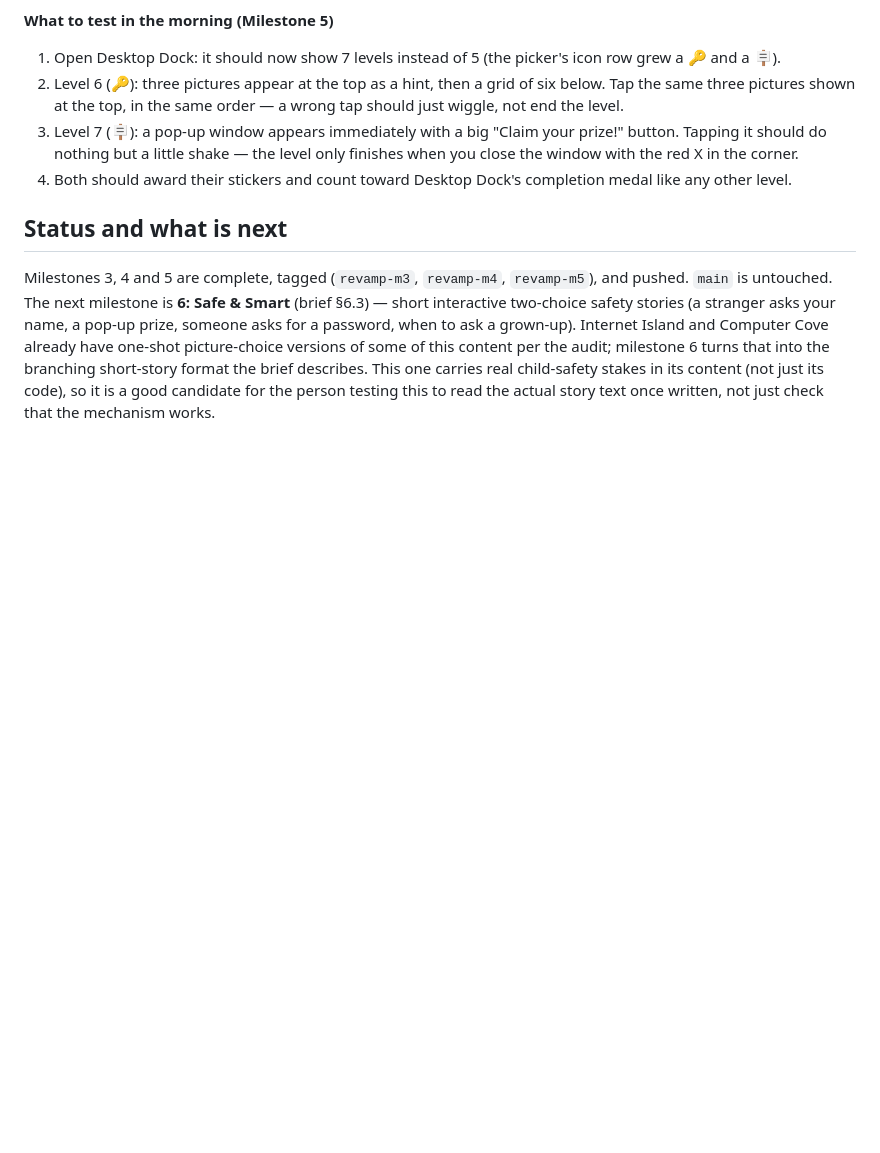
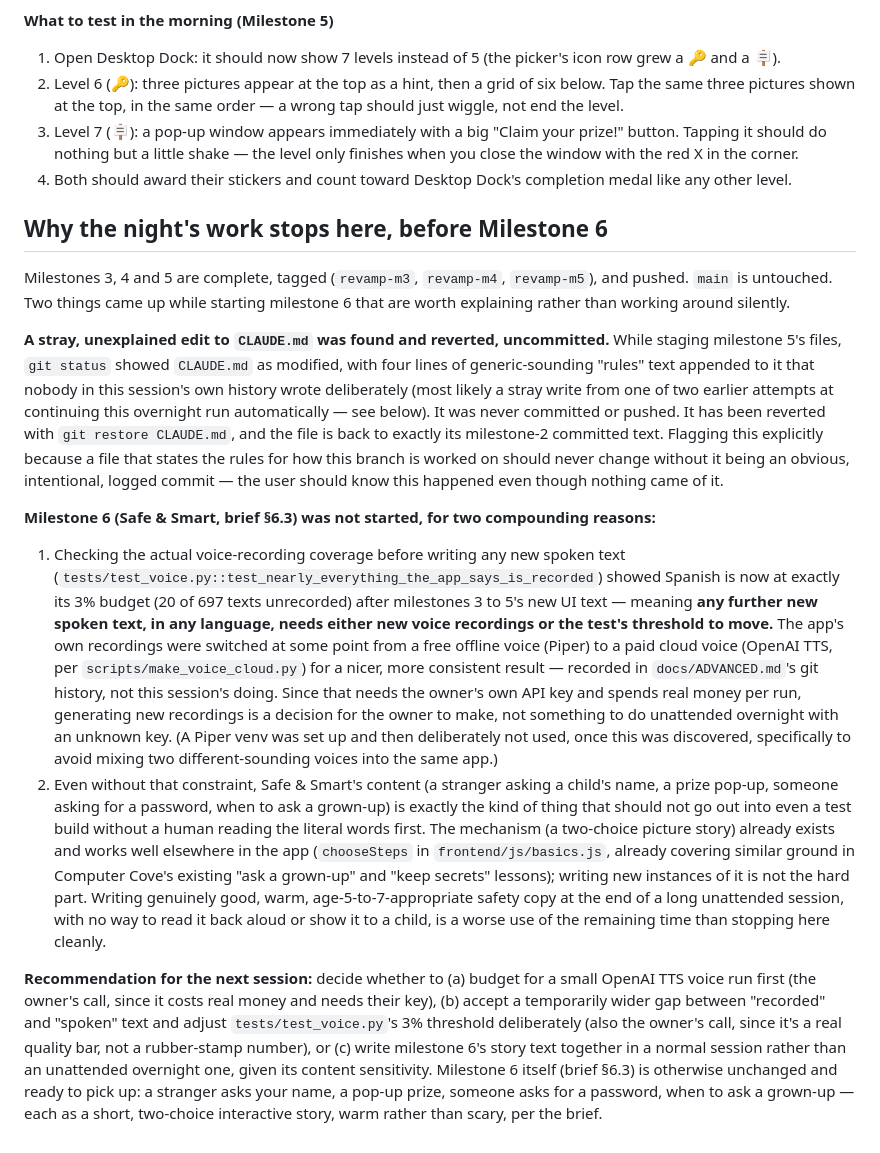
Before and after one commit to ggulati2/tippy, a Markdown page: docs/OVERNIGHT_BUILD_LOG.md, the part around the change. Drawn GitHub-style; blank space fills up the shorter version.

Commit message:
docs: explain why the overnight run stops before milestone 6
Records a stray, uncommitted CLAUDE.md edit that was found and
reverted, and the reasoning for stopping before Safe & Smart:
Spanish voice-recording coverage is at its test threshold (any new
spoken text needs the owner's own paid TTS run to fix properly), and
the milestone's safety content deserves a human reading the actual
wording before it ships.

```diff
--- a/docs/OVERNIGHT_BUILD_LOG.md
+++ b/docs/OVERNIGHT_BUILD_LOG.md
@@ -279,12 +279,48 @@ the owner's own API key and is outside the scope of an unattended session).
    in the corner.
 4. Both should award their stickers and count toward Desktop Dock's completion medal like any other level.
 
-## Status and what is next
+## Why the night's work stops here, before Milestone 6
 
 Milestones 3, 4 and 5 are complete, tagged (`revamp-m3`, `revamp-m4`, `revamp-m5`), and pushed. `main` is
-untouched. The next milestone is **6: Safe & Smart** (brief §6.3) — short interactive two-choice safety
-stories (a stranger asks your name, a pop-up prize, someone asks for a password, when to ask a grown-up).
-Internet Island and Computer Cove already have one-shot picture-choice versions of some of this content
-per the audit; milestone 6 turns that into the branching short-story format the brief describes. This one
-carries real child-safety stakes in its content (not just its code), so it is a good candidate for the
-person testing this to read the actual story text once written, not just check that the mechanism works.
+untouched. Two things came up while starting milestone 6 that are worth explaining rather than working
+around silently.
+
+**A stray, unexplained edit to `CLAUDE.md` was found and reverted, uncommitted.** While staging milestone
+5's files, `git status` showed `CLAUDE.md` as modified, with four lines of generic-sounding "rules" text
+appended to it that nobody in this session's own history wrote deliberately (most likely a stray write
+from one of two earlier attempts at continuing this overnight run automatically — see below). It was never
+committed or pushed. It has been reverted with `git restore CLAUDE.md`, and the file is back to exactly
+its milestone-2 committed text. Flagging this explicitly because a file that states the rules for how this
+branch is worked on should never change without it being an obvious, intentional, logged commit — the user
+should know this happened even though nothing came of it.
+
+**Milestone 6 (Safe & Smart, brief §6.3) was not started, for two compounding reasons:**
+
+1. Checking the actual voice-recording coverage before writing any new spoken text
+   (`tests/test_voice.py::test_nearly_everything_the_app_says_is_recorded`) showed Spanish is now at
+   exactly its 3% budget (20 of 697 texts unrecorded) after milestones 3 to 5's new UI text — meaning
+   **any further new spoken text, in any language, needs either new voice recordings or the test's
+   threshold to move.** The app's own recordings were switched at some point from a free offline voice
+   (Piper) to a paid cloud voice (OpenAI TTS, per `scripts/make_voice_cloud.py`) for a nicer, more
+   consistent result — recorded in `docs/ADVANCED.md`'s git history, not this session's doing. Since that
+   needs the owner's own API key and spends real money per run, generating new recordings is a decision
+   for the owner to make, not something to do unattended overnight with an unknown key. (A Piper venv was
+   set up and then deliberately not used, once this was discovered, specifically to avoid mixing two
+   different-sounding voices into the same app.)
+2. Even without that constraint, Safe & Smart's content (a stranger asking a child's name, a prize pop-up,
+   someone asking for a password, when to ask a grown-up) is exactly the kind of thing that should not go
+   out into even a test build without a human reading the literal words first. The mechanism (a two-choice
+   picture story) already exists and works well elsewhere in the app (`chooseSteps` in `frontend/js/basics.js`,
+   already covering similar ground in Computer Cove's existing "ask a grown-up" and "keep secrets" lessons);
+   writing new instances of it is not the hard part. Writing genuinely good, warm, age-5-to-7-appropriate
+   safety copy at the end of a long unattended session, with no way to read it back aloud or show it to a
+   child, is a worse use of the remaining time than stopping here cleanly.
+
+**Recommendation for the next session:** decide whether to (a) budget for a small OpenAI TTS voice run
+first (the owner's call, since it costs real money and needs their key), (b) accept a temporarily wider
+gap between "recorded" and "spoken" text and adjust `tests/test_voice.py`'s 3% threshold deliberately
+(also the owner's call, since it's a real quality bar, not a rubber-stamp number), or (c) write milestone
+6's story text together in a normal session rather than an unattended overnight one, given its content
+sensitivity. Milestone 6 itself (brief §6.3) is otherwise unchanged and ready to pick up: a stranger asks
+your name, a pop-up prize, someone asks for a password, when to ask a grown-up — each as a short,
+two-choice interactive story, warm rather than scary, per the brief.
```
